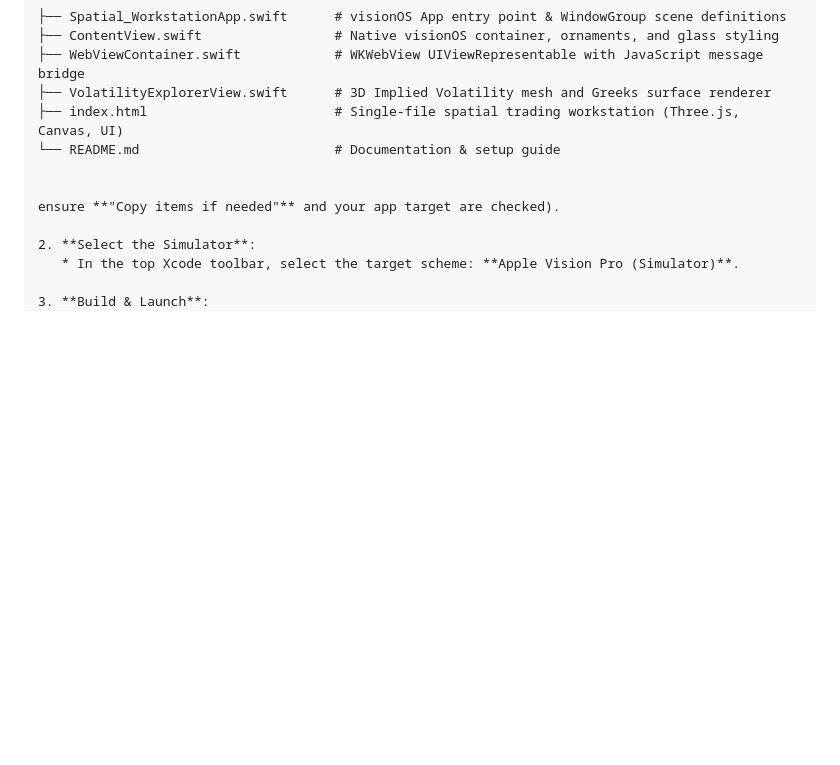
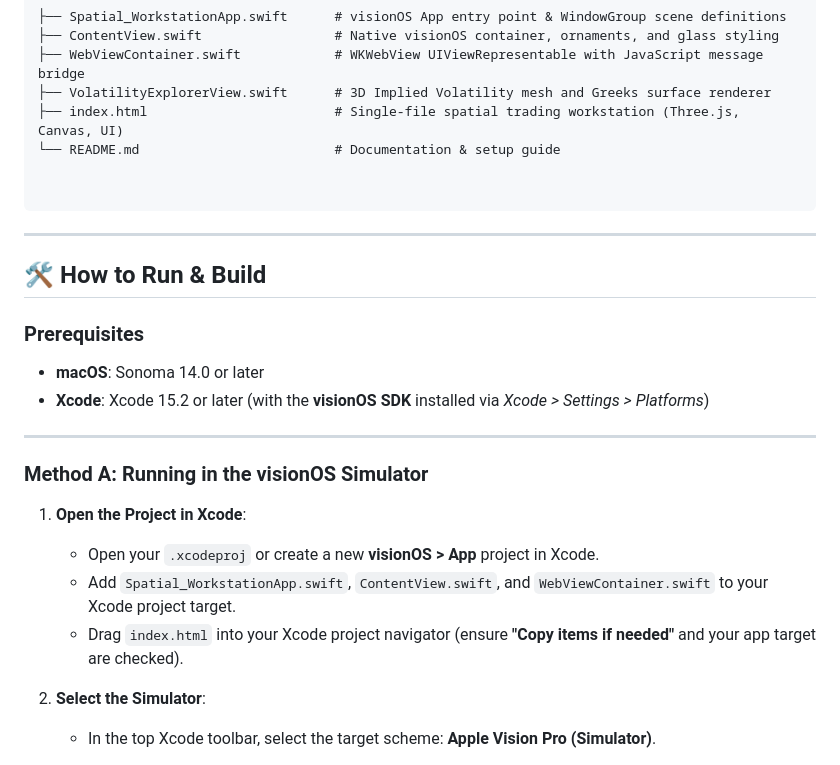
Before and after one commit to pushkal04/final_merged_hackathon_spatial, a Markdown page: README.md, the part around the change. GitHub-like rendering; blank space fills up the shorter version.

````diff
--- a/README.md
+++ b/README.md
@@ -77,7 +77,24 @@ Built-in AI market assistant capable of analyzing order book imbalances, explain
 └── README.md                         # Documentation & setup guide
 
 
-ensure **"Copy items if needed"** and your app target are checked).
+```
+
+---
+
+## 🛠️ How to Run & Build
+
+### Prerequisites
+* **macOS**: Sonoma 14.0 or later
+* **Xcode**: Xcode 15.2 or later (with the **visionOS SDK** installed via *Xcode > Settings > Platforms*)
+
+---
+
+### Method A: Running in the visionOS Simulator
+
+1. **Open the Project in Xcode**:
+   * Open your `.xcodeproj` or create a new **visionOS > App** project in Xcode.
+   * Add `Spatial_WorkstationApp.swift`, `ContentView.swift`, and `WebViewContainer.swift` to your Xcode project target.
+   * Drag `index.html` into your Xcode project navigator (ensure **"Copy items if needed"** and your app target are checked).
 
 2. **Select the Simulator**:
    * In the top Xcode toolbar, select the target scheme: **Apple Vision Pro (Simulator)**.
````
